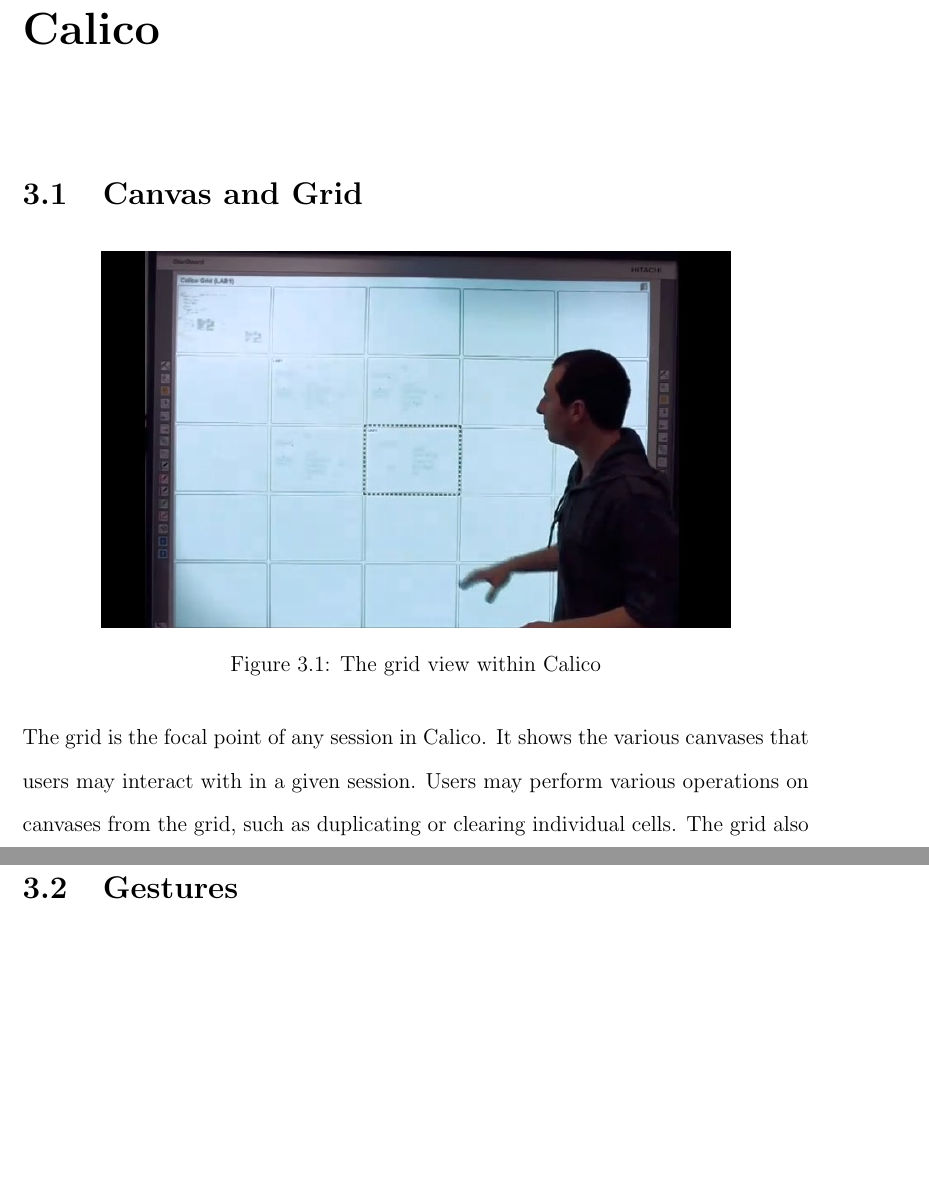
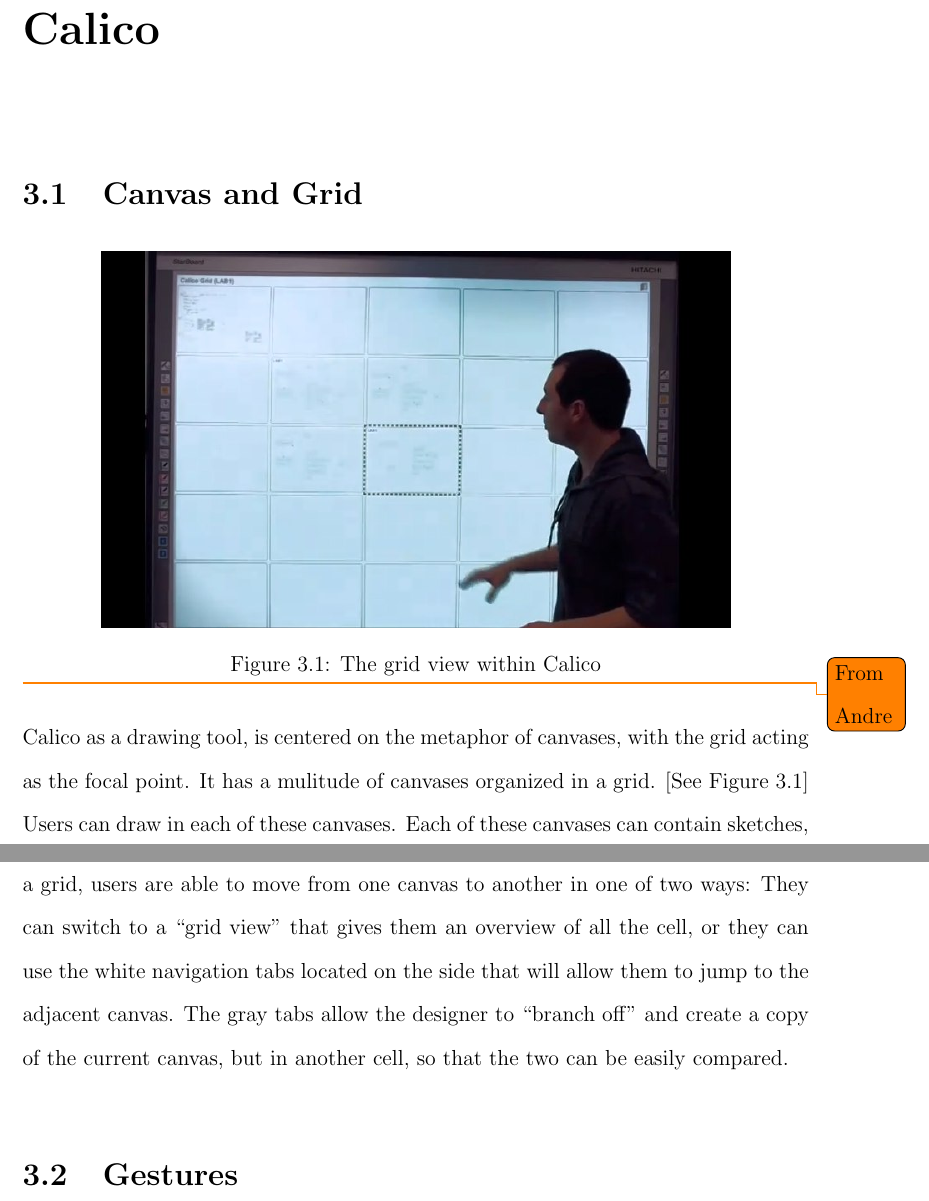
Before and after one commit to webdestroya/thesis, a LaTeX thesis (thesis.tex, which reads chapters/calico.tex): two parts of pages 15 and 16 of 25, joined at a grey line, cut so that both start at the same text, the shorter picture padded with empty space. Compiled offline with pdfLaTeX.

Commit message:
Updates and move

```diff
--- a/chapters/calico.tex
+++ b/chapters/calico.tex
@@ -12,10 +12,18 @@
 \caption{The grid view within Calico}
 \label{fig:grid}
 \end{figure}
-The grid is the focal point of any session in Calico.
-It shows the various canvases that users may interact with in a given session.
-Users may perform various operations on canvases from the grid, such as duplicating or clearing individual cells.
-The grid also gives a clear overview of the designs that are happening in a session.
+%The grid is the focal point of any session in Calico.
+%It shows the various canvases that users may interact with in a given session.
+%Users may perform various operations on canvases from the grid, such as duplicating or clearing individual cells.
+%The grid also gives a clear overview of the designs that are happening in a session.
+
+\todo{From Andre}
+Calico as a drawing tool, is centered on the metaphor of canvases, with the grid acting as the focal point.
+It has a mulitude of canvases organized in a grid. [See Figure \ref{fig:grid}]
+Users can draw in each of these canvases.
+Each of these canvases can contain sketches, writing, anything that the designer desires.
+Because these canvases are organized in a grid, users are able to move from one canvas to another in one of two ways: They can switch to a ``grid view'' that gives them an overview of all the cell, or they can use the white navigation tabs located on the side that will allow them to jump to the adjacent canvas.
+The gray tabs allow the designer to ``branch off'' and create a copy of the current canvas, but in another cell, so that the two can be easily compared.
 
 \section{Gestures}
 
```
Also changed, not shown: appendices/appendix_a.tex (renamed from appendices/appendixA.tex), reference/chapter1.tex (renamed from chapters/chapter1.tex), 1 other file.
